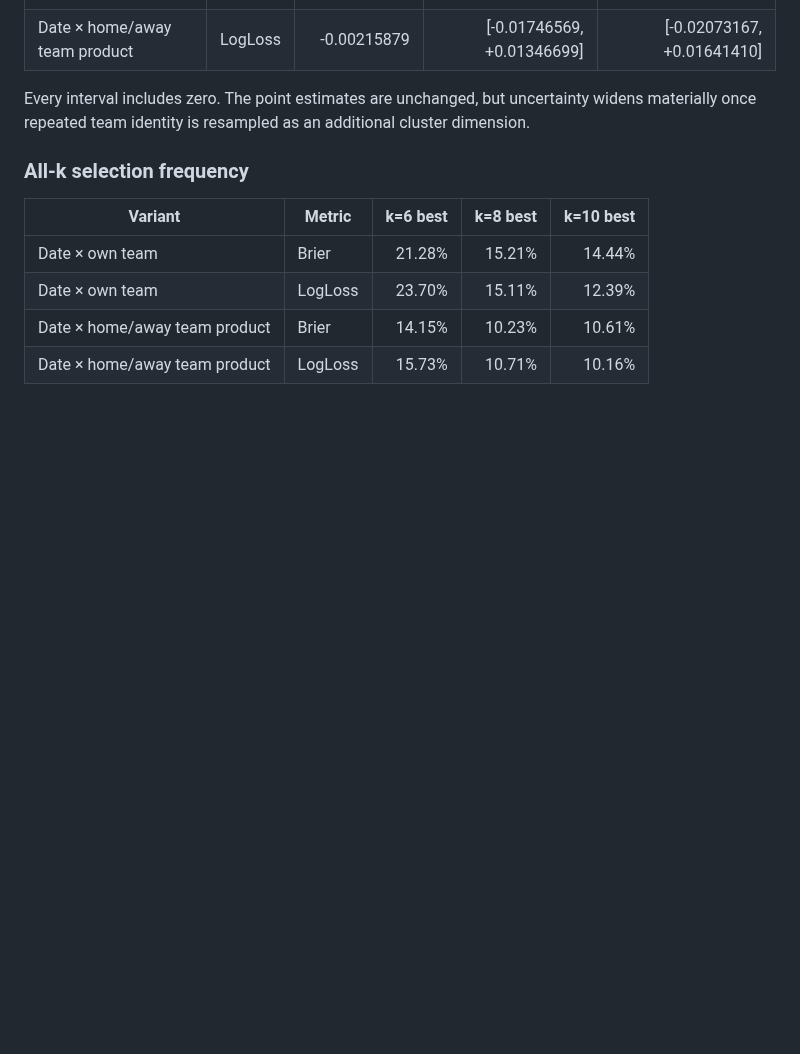
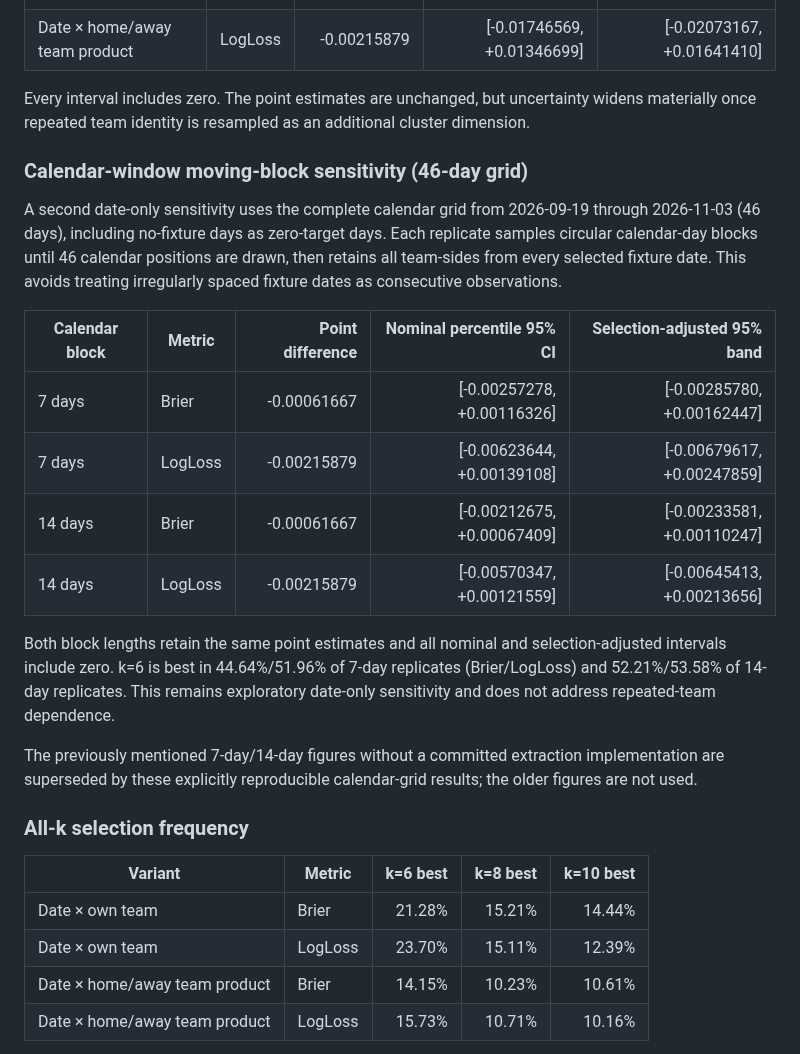
Before and after one commit to sigulun555-lab/gpt, a Markdown page: verification/goal3_independent/CROSSED_CLUSTER_SENSITIVITY_2026-11-06.md, the part around the change. Rendered like a GitHub page; blank space fills up the shorter version.

Commit message:
Document reproducible 7-day and 14-day calendar block results

```diff
--- a/verification/goal3_independent/CROSSED_CLUSTER_SENSITIVITY_2026-11-06.md
+++ b/verification/goal3_independent/CROSSED_CLUSTER_SENSITIVITY_2026-11-06.md
@@ -40,6 +40,21 @@ Negative differences favor k=6.
 | Date × home/away team product | LogLoss | -0.00215879 | [-0.01746569, +0.01346699] | [-0.02073167, +0.01641410] |
 
 Every interval includes zero. The point estimates are unchanged, but uncertainty widens materially once repeated team identity is resampled as an additional cluster dimension.
+
+### Calendar-window moving-block sensitivity (46-day grid)
+
+A second date-only sensitivity uses the complete calendar grid from 2026-09-19 through 2026-11-03 (46 days), including no-fixture days as zero-target days. Each replicate samples circular calendar-day blocks until 46 calendar positions are drawn, then retains all team-sides from every selected fixture date. This avoids treating irregularly spaced fixture dates as consecutive observations.
+
+| Calendar block | Metric | Point difference | Nominal percentile 95% CI | Selection-adjusted 95% band |
+|---|---|---:|---:|---:|
+| 7 days | Brier | -0.00061667 | [-0.00257278, +0.00116326] | [-0.00285780, +0.00162447] |
+| 7 days | LogLoss | -0.00215879 | [-0.00623644, +0.00139108] | [-0.00679617, +0.00247859] |
+| 14 days | Brier | -0.00061667 | [-0.00212675, +0.00067409] | [-0.00233581, +0.00110247] |
+| 14 days | LogLoss | -0.00215879 | [-0.00570347, +0.00121559] | [-0.00645413, +0.00213656] |
+
+Both block lengths retain the same point estimates and all nominal and selection-adjusted intervals include zero. k=6 is best in 44.64%/51.96% of 7-day replicates (Brier/LogLoss) and 52.21%/53.58% of 14-day replicates. This remains exploratory date-only sensitivity and does not address repeated-team dependence.
+
+The previously mentioned 7-day/14-day figures without a committed extraction implementation are superseded by these explicitly reproducible calendar-grid results; the older figures are not used.
 
 ### All-k selection frequency
 
```
